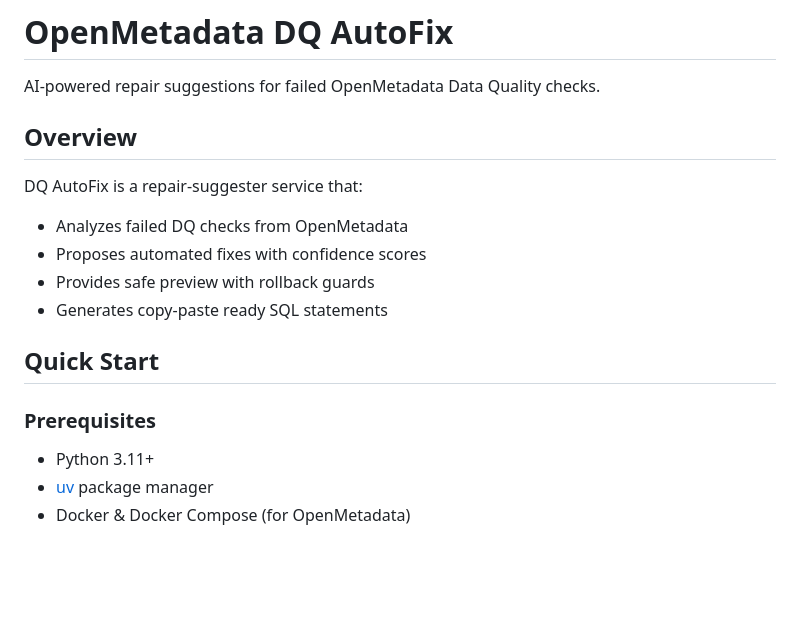
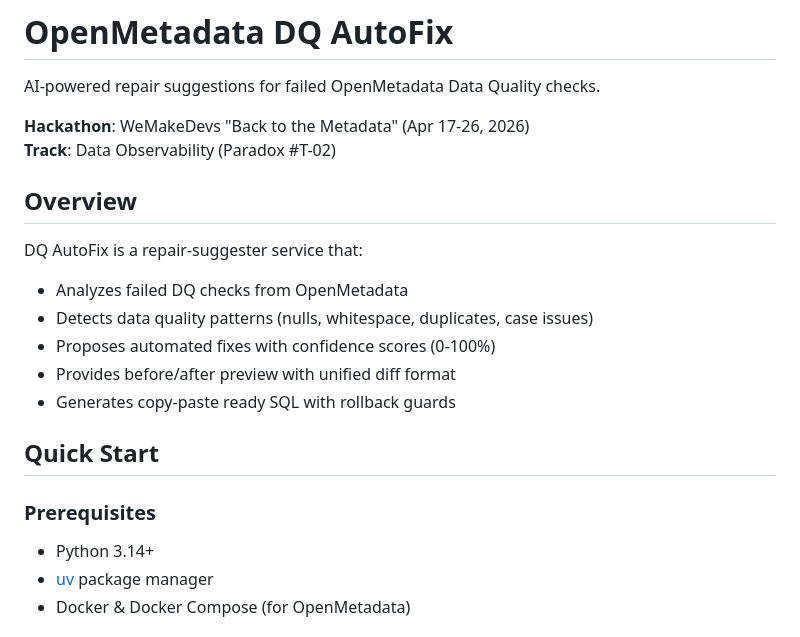
Before and after one commit to PPRAMANIK62/openmetadata-dq-autofix, a Markdown page: README.md, the part around one of its changes. GitHub-like rendering; blank space fills up the shorter version.

```diff
--- a/README.md
+++ b/README.md
@@ -1,20 +1,24 @@
 # OpenMetadata DQ AutoFix
 
 AI-powered repair suggestions for failed OpenMetadata Data Quality checks.
+
+**Hackathon**: WeMakeDevs "Back to the Metadata" (Apr 17-26, 2026)
+**Track**: Data Observability (Paradox #T-02)
 
 ## Overview
 
 DQ AutoFix is a repair-suggester service that:
 - Analyzes failed DQ checks from OpenMetadata
-- Proposes automated fixes with confidence scores
-- Provides safe preview with rollback guards
-- Generates copy-paste ready SQL statements
+- Detects data quality patterns (nulls, whitespace, duplicates, case issues)
+- Proposes automated fixes with confidence scores (0-100%)
+- Provides before/after preview with unified diff format
+- Generates copy-paste ready SQL with rollback guards
 
 ## Quick Start
 
 ### Prerequisites
 
-- Python 3.11+
+- Python 3.14+
 - [uv](https://docs.astral.sh/uv/) package manager
 - Docker & Docker Compose (for OpenMetadata)
 
```
Also changed, not shown: other parts of README.md (+80 -33 lines).
